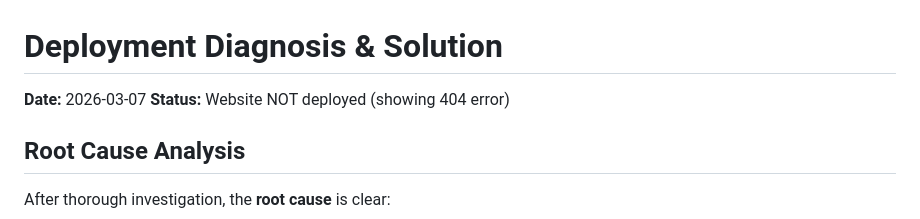
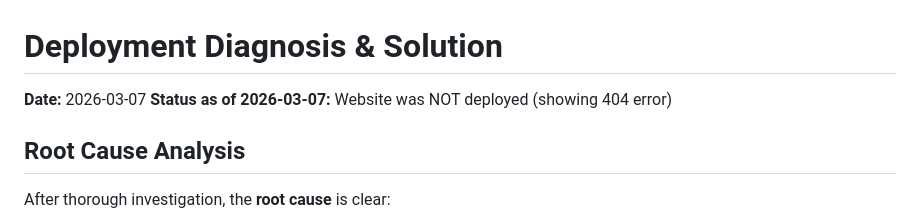
Before and after one commit to Relay-Launch/relaylaunch-website, a Markdown page: DEPLOYMENT_DIAGNOSIS.md, the part around the change. GitHub-like rendering.

Commit message:
Update DEPLOYMENT_DIAGNOSIS.md
Co-authored-by: Copilot <175728472+Copilot@users.noreply.github.com>

```diff
--- a/DEPLOYMENT_DIAGNOSIS.md
+++ b/DEPLOYMENT_DIAGNOSIS.md
@@ -1,7 +1,7 @@
 # Deployment Diagnosis & Solution
 
 **Date:** 2026-03-07
-**Status:** Website NOT deployed (showing 404 error)
+**Status as of 2026-03-07:** Website was NOT deployed (showing 404 error)
 
 ## Root Cause Analysis
 
```
